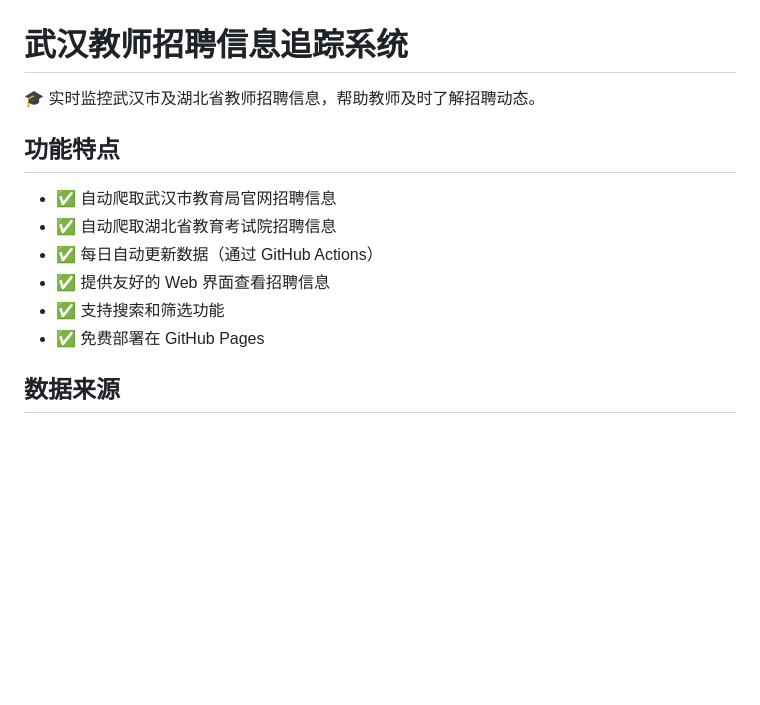
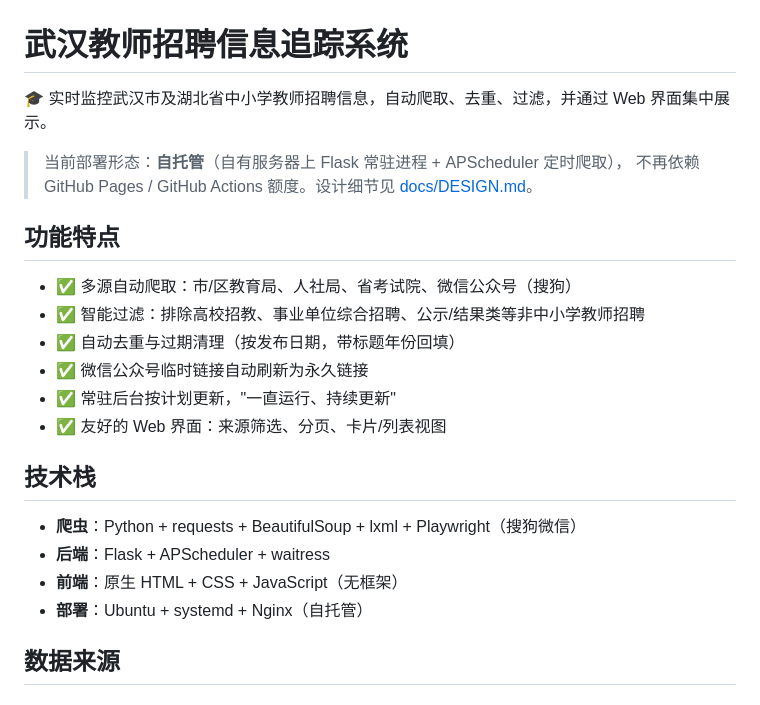
Before and after one commit to ArthurUker/wuhan-teacher-job-tracker, a Markdown page: README.md, the part around one of its changes. Drawn GitHub-style; blank space fills up the shorter version.

```diff
--- a/README.md
+++ b/README.md
@@ -1,15 +1,25 @@
 # 武汉教师招聘信息追踪系统
 
-🎓 实时监控武汉市及湖北省教师招聘信息，帮助教师及时了解招聘动态。
+🎓 实时监控武汉市及湖北省中小学教师招聘信息，自动爬取、去重、过滤，并通过 Web 界面集中展示。
+
+> 当前部署形态：**自托管**（自有服务器上 Flask 常驻进程 + APScheduler 定时爬取），
+> 不再依赖 GitHub Pages / GitHub Actions 额度。设计细节见 [docs/DESIGN.md](docs/DESIGN.md)。
 
 ## 功能特点
 
-- ✅ 自动爬取武汉市教育局官网招聘信息
-- ✅ 自动爬取湖北省教育考试院招聘信息
-- ✅ 每日自动更新数据（通过 GitHub Actions）
-- ✅ 提供友好的 Web 界面查看招聘信息
-- ✅ 支持搜索和筛选功能
-- ✅ 免费部署在 GitHub Pages
+- ✅ 多源自动爬取：市/区教育局、人社局、省考试院、微信公众号（搜狗）
+- ✅ 智能过滤：排除高校招教、事业单位综合招聘、公示/结果类等非中小学教师招聘
+- ✅ 自动去重与过期清理（按发布日期，带标题年份回填）
+- ✅ 微信公众号临时链接自动刷新为永久链接
+- ✅ 常驻后台按计划更新，"一直运行、持续更新"
+- ✅ 友好的 Web 界面：来源筛选、分页、卡片/列表视图
+
+## 技术栈
+
+- **爬虫**：Python + requests + BeautifulSoup + lxml + Playwright（搜狗微信）
+- **后端**：Flask + APScheduler + waitress
+- **前端**：原生 HTML + CSS + JavaScript（无框架）
+- **部署**：Ubuntu + systemd + Nginx（自托管）
 
 ## 数据来源
 
```
Also changed, not shown: other parts of README.md (+87 -108 lines).
